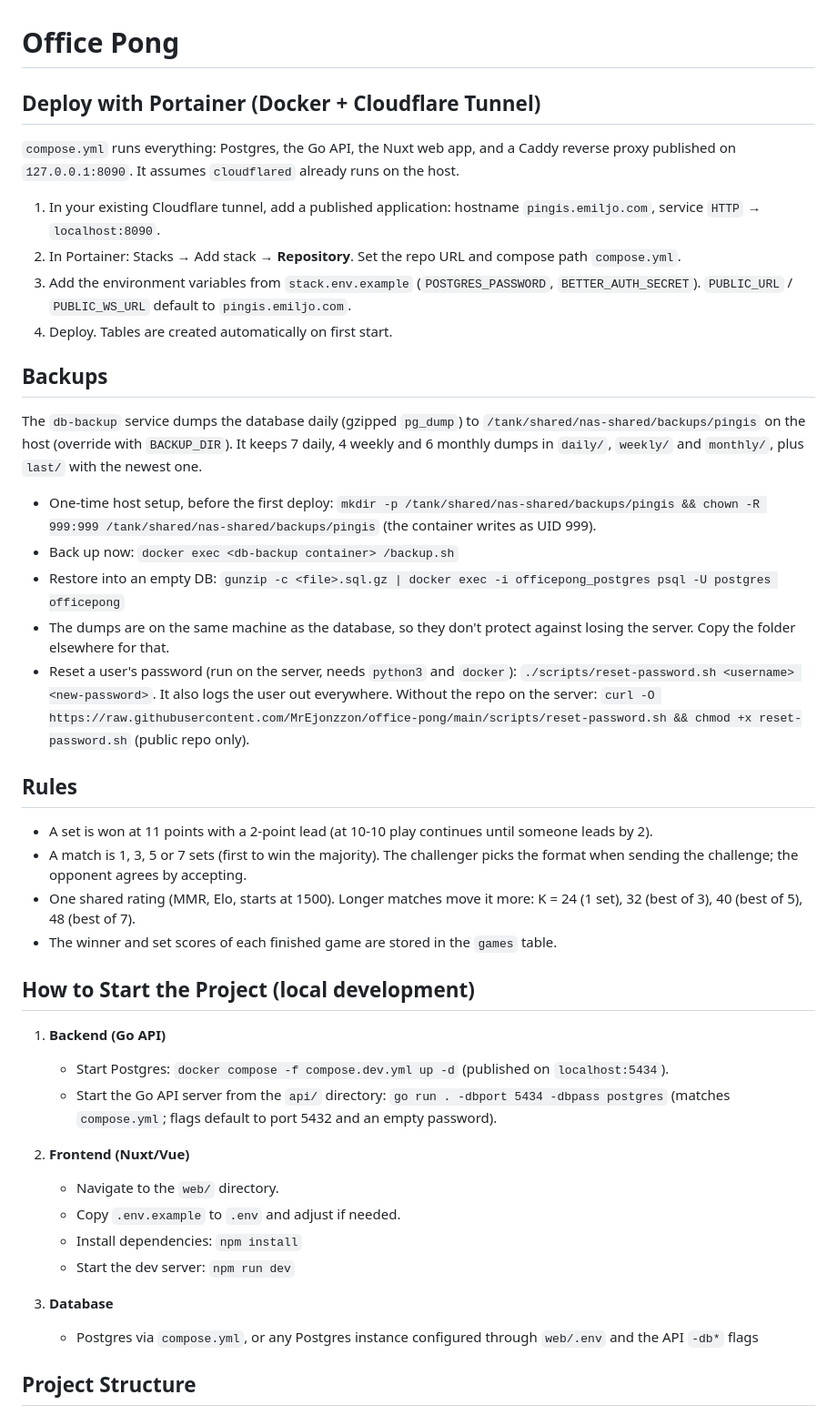
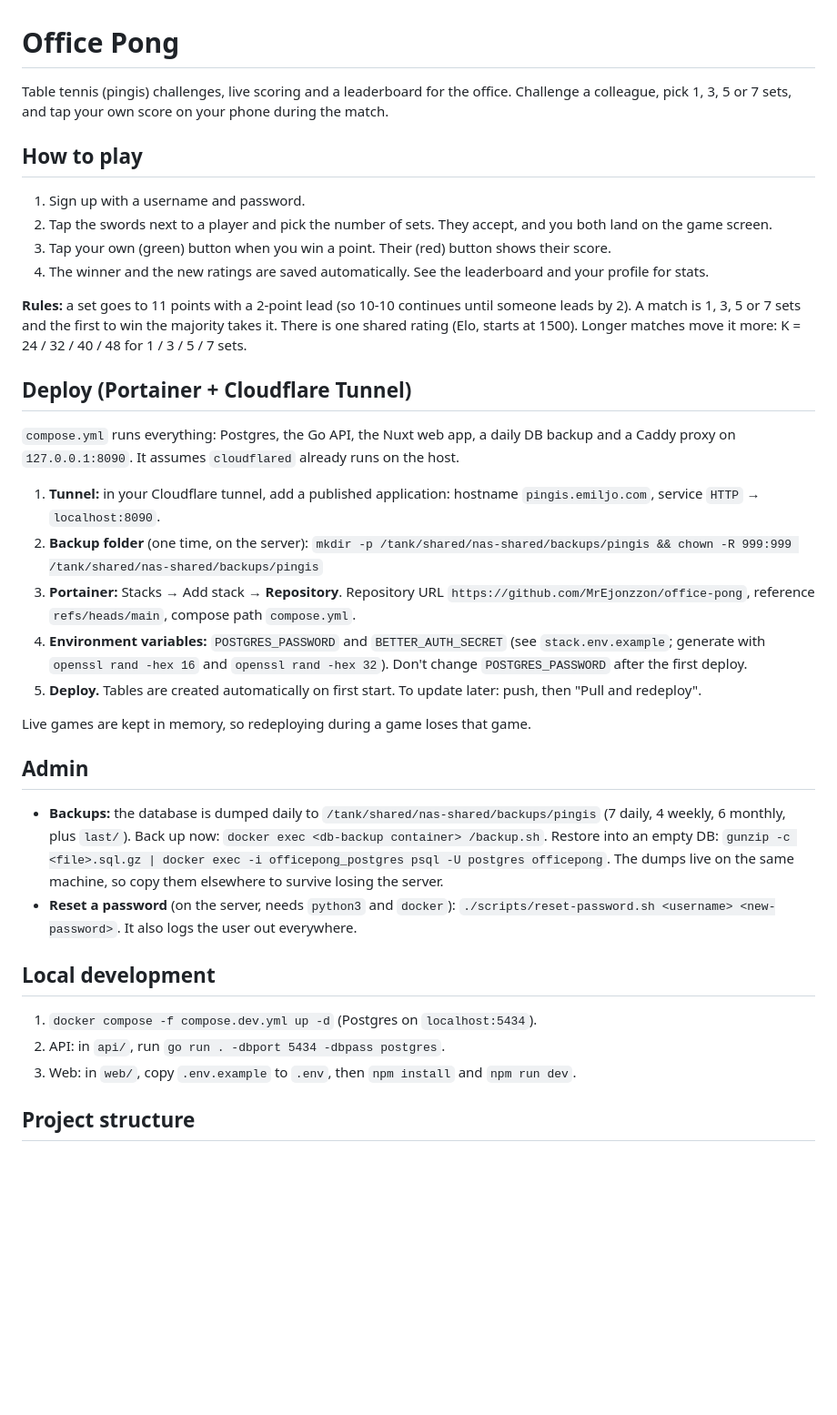
Before and after one commit to MrEjonzzon/office-pong, a Markdown page: README.md, the part around one of its changes. Shown at 91% size. Rendered like a GitHub page; blank space fills up the shorter version.

Commit message:
Simplify README and clarify credits
Co-Authored-By: Claude Sonnet 5.5 <noreply@anthropic.com>

```diff
--- a/README.md
+++ b/README.md
@@ -1,45 +1,39 @@
 # Office Pong
 
-## Deploy with Portainer (Docker + Cloudflare Tunnel)
+Table tennis (pingis) challenges, live scoring and a leaderboard for the office. Challenge a colleague, pick 1, 3, 5 or 7 sets, and tap your own score on your phone during the match.
 
-`compose.yml` runs everything: Postgres, the Go API, the Nuxt web app, and a Caddy reverse proxy published on `127.0.0.1:8090`. It assumes `cloudflared` already runs on the host.
+## How to play
 
-1. In your existing Cloudflare tunnel, add a published application: hostname `pingis.emiljo.com`, service `HTTP` → `localhost:8090`.
-2. In Portainer: Stacks → Add stack → **Repository**. Set the repo URL and compose path `compose.yml`.
-3. Add the environment variables from `stack.env.example` (`POSTGRES_PASSWORD`, `BETTER_AUTH_SECRET`). `PUBLIC_URL` / `PUBLIC_WS_URL` default to `pingis.emiljo.com`.
-4. Deploy. Tables are created automatically on first start.
+1. Sign up with a username and password.
+2. Tap the swords next to a player and pick the number of sets. They accept, and you both land on the game screen.
+3. Tap your own (green) button when you win a point. Their (red) button shows their score.
+4. The winner and the new ratings are saved automatically. See the leaderboard and your profile for stats.
 
-## Backups
+**Rules:** a set goes to 11 points with a 2-point lead (so 10-10 continues until someone leads by 2). A match is 1, 3, 5 or 7 sets and the first to win the majority takes it. There is one shared rating (Elo, starts at 1500). Longer matches move it more: K = 24 / 32 / 40 / 48 for 1 / 3 / 5 / 7 sets.
 
-The `db-backup` service dumps the database daily (gzipped `pg_dump`) to `/tank/shared/nas-shared/backups/pingis` on the host (override with `BACKUP_DIR`). It keeps 7 daily, 4 weekly and 6 monthly dumps in `daily/`, `weekly/` and `monthly/`, plus `last/` with the newest one.
+## Deploy (Portainer + Cloudflare Tunnel)
 
-- One-time host setup, before the first deploy: `mkdir -p /tank/shared/nas-shared/backups/pingis && chown -R 999:999 /tank/shared/nas-shared/backups/pingis` (the container writes as UID 999).
-- Back up now: `docker exec <db-backup container> /backup.sh`
-- Restore into an empty DB: `gunzip -c <file>.sql.gz | docker exec -i officepong_postgres psql -U postgres officepong`
-- The dumps are on the same machine as the database, so they don't protect against losing the server. Copy the folder elsewhere for that.
-- Reset a user's password (run on the server, needs `python3` and `docker`): `./scripts/reset-password.sh <username> <new-password>`. It also logs the user out everywhere. Without the repo on the server: `curl -O https://raw.githubusercontent.com/MrEjonzzon/office-pong/main/scripts/reset-password.sh && chmod +x reset-password.sh` (public repo only).
+`compose.yml` runs everything: Postgres, the Go API, the Nuxt web app, a daily DB backup and a Caddy proxy on `127.0.0.1:8090`. It assumes `cloudflared` already runs on the host.
 
-## Rules
+1. **Tunnel:** in your Cloudflare tunnel, add a published application: hostname `pingis.emiljo.com`, service `HTTP` → `localhost:8090`.
+2. **Backup folder** (one time, on the server):
+   `mkdir -p /tank/shared/nas-shared/backups/pingis && chown -R 999:999 /tank/shared/nas-shared/backups/pingis`
+3. **Portainer:** Stacks → Add stack → **Repository**. Repository URL `https://github.com/MrEjonzzon/office-pong`, reference `refs/heads/main`, compose path `compose.yml`.
+4. **Environment variables:** `POSTGRES_PASSWORD` and `BETTER_AUTH_SECRET` (see `stack.env.example`; generate with `openssl rand -hex 16` and `openssl rand -hex 32`). Don't change `POSTGRES_PASSWORD` after the first deploy.
+5. **Deploy.** Tables are created automatically on first start. To update later: push, then "Pull and redeploy".
 
-- A set is won at 11 points with a 2-point lead (at 10-10 play continues until someone leads by 2).
-- A match is 1, 3, 5 or 7 sets (first to win the majority). The challenger picks the format when sending the challenge; the opponent agrees by accepting.
-- One shared rating (MMR, Elo, starts at 1500). Longer matches move it more: K = 24 (1 set), 32 (best of 3), 40 (best of 5), 48 (best of 7).
-- The winner and set scores of each finished game are stored in the `games` table.
+Live games are kept in memory, so redeploying during a game loses that game.
 
-## How to Start the Project (local development)
+## Admin
 
-1. **Backend (Go API)**
+- **Backups:** the database is dumped daily to `/tank/shared/nas-shared/backups/pingis` (7 daily, 4 weekly, 6 monthly, plus `last/`). Back up now: `docker exec <db-backup container> /backup.sh`. Restore into an empty DB: `gunzip -c <file>.sql.gz | docker exec -i officepong_postgres psql -U postgres officepong`. The dumps live on the same machine, so copy them elsewhere to survive losing the server.
+- **Reset a password** (on the server, needs `python3` and `docker`): `./scripts/reset-password.sh <username> <new-password>`. It also logs the user out everywhere.
 
-   - Start Postgres: `docker compose -f compose.dev.yml up -d` (published on `localhost:5434`).
-   - Start the Go API server from the `api/` directory: `go run . -dbport 5434 -dbpass postgres` (matches `compose.yml`; flags default to port 5432 and an empty password).
+## Local development
 
-2. **Frontend (Nuxt/Vue)**
-   - Navigate to the `web/` directory.
-   - Copy `.env.example` to `.env` and adjust if needed.
-   - Install dependencies: `npm install`
-   - Start the dev server: `npm run dev`
+1. `docker compose -f compose.dev.yml up -d` (Postgres on `localhost:5434`).
+2. API: in `api/`, run `go run . -dbport 5434 -dbpass postgres`.
+3. Web: in `web/`, copy `.env.example` to `.env`, then `npm install` and `npm run dev`.
 
-3. **Database**
-   - Postgres via `compose.yml`, or any Postgres instance configured through `web/.env` and the API `-db*` flags
-## Project Structure
+## Project structure
 
```
Also changed, not shown: other parts of README.md (+8 -28 lines).
